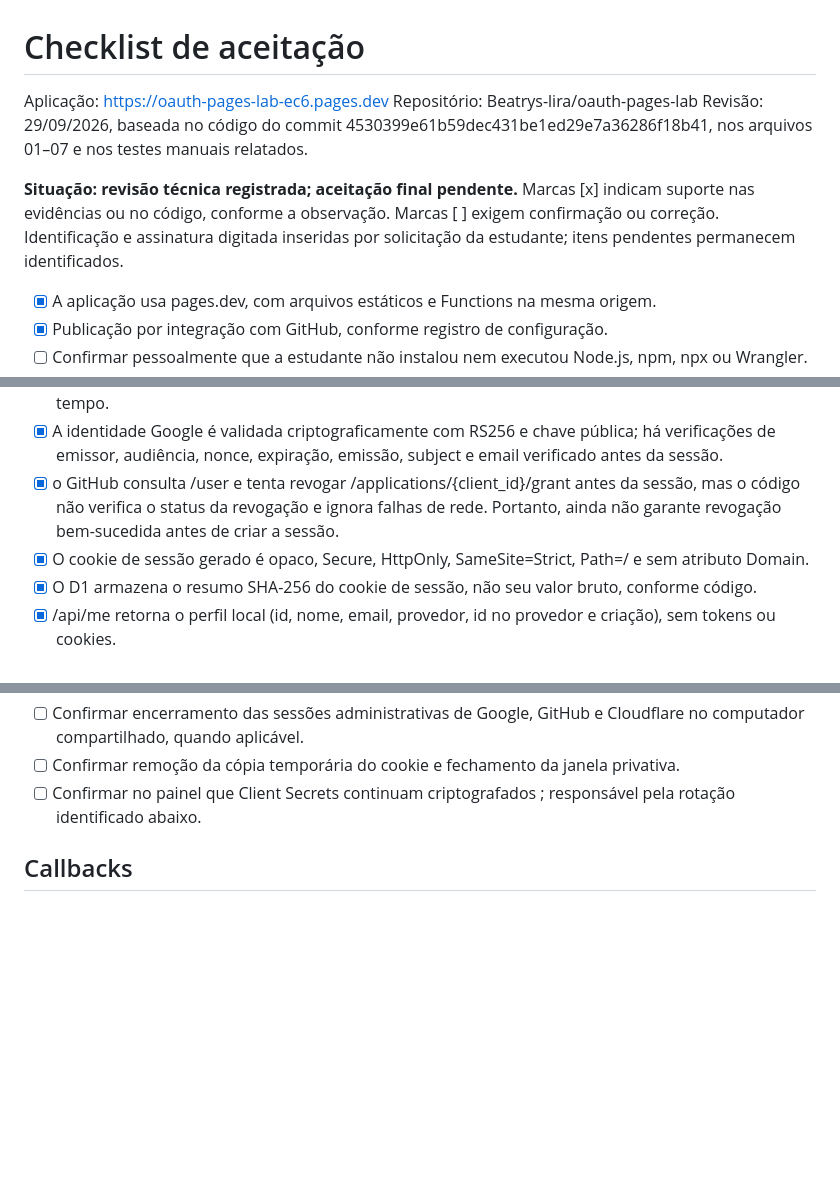
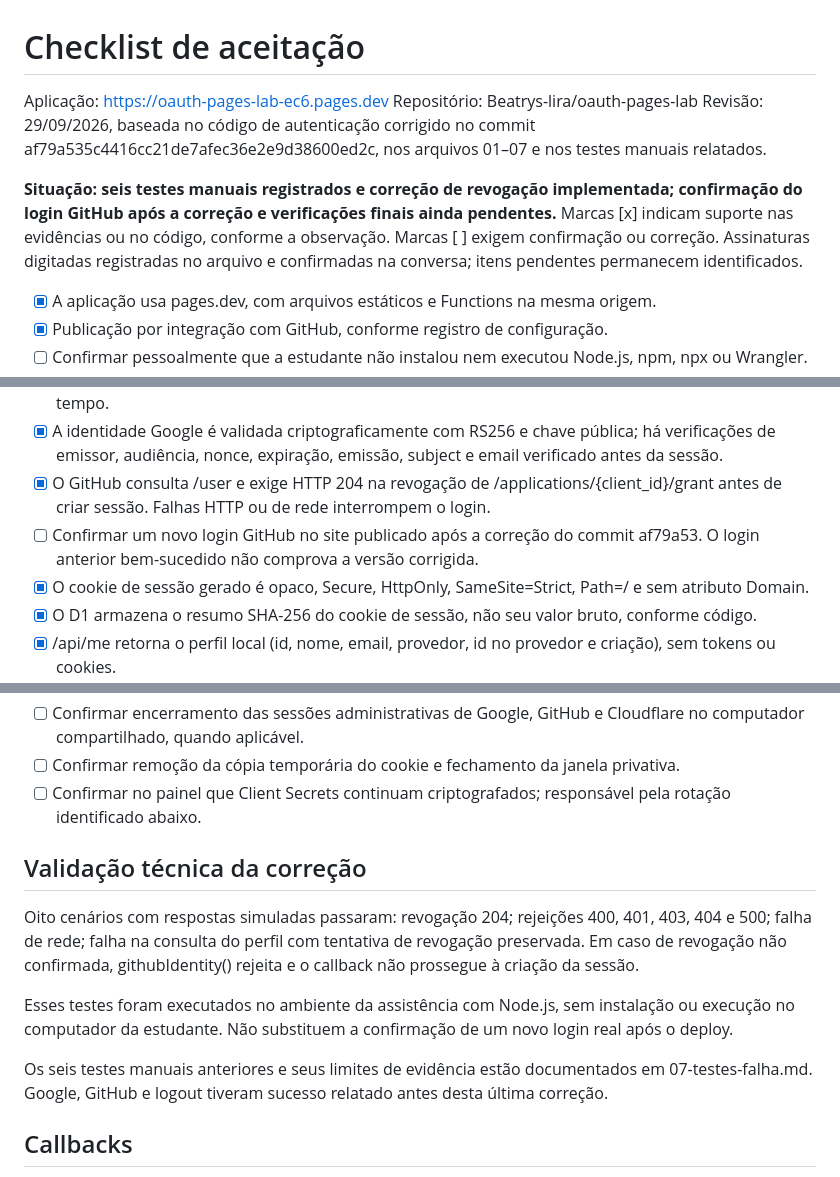
Before and after one commit to Beatrys-lira/oauth-pages-lab, a Markdown page: public/entrega1/08-aceitacao.md, 3 parts joined by grey strips. Drawn GitHub-style; blank space fills up the shorter version.

Commit message:
Atualizar checklist com correção de revogação e resultados dos testes

```diff
--- a/public/entrega1/08-aceitacao.md
+++ b/public/entrega1/08-aceitacao.md
@@ -2,10 +2,10 @@
 
 Aplicação: https://oauth-pages-lab-ec6.pages.dev
 Repositório: Beatrys-lira/oauth-pages-lab
-Revisão: 29/09/2026, baseada no código do commit 4530399e61b59dec431be1ed29e7a36286f18b41, nos arquivos 01–07 e nos testes manuais relatados.
+Revisão: 29/09/2026, baseada no código de autenticação corrigido no commit af79a535c4416cc21de7afec36e2e9d38600ed2c, nos arquivos 01–07 e nos testes manuais relatados.
 
-**Situação: revisão técnica registrada; aceitação final pendente.**
-Marcas [x] indicam suporte nas evidências ou no código, conforme a observação. Marcas [ ] exigem confirmação ou correção. Identificação e assinatura digitada inseridas por solicitação da estudante; itens pendentes permanecem identificados.
+**Situação: seis testes manuais registrados e correção de revogação implementada; confirmação do login GitHub após a correção e verificações finais ainda pendentes.**
+Marcas [x] indicam suporte nas evidências ou no código, conforme a observação. Marcas [ ] exigem confirmação ou correção. Assinaturas digitadas registradas no arquivo e confirmadas na conversa; itens pendentes permanecem identificados.
 
 - [x] A aplicação usa pages.dev, com arquivos estáticos e Functions na mesma origem.
 - [x] Publicação por integração com GitHub, conforme registro de configuração.
@@ -15,7 +15,8 @@ Marcas [x] indicam suporte nas evidências ou no código, conforme a observaçã
 - [x] Client Secrets são obtidos do ambiente e utilizados no servidor, sem literais no middleware revisado. O GitHub também exige autenticação do aplicativo na revogação.
 - [x] O callback valida presença, prazo, provedor e state da transação antes de trocar o código; remove a transação antes de criar sessão. Os testes manuais de ausência, alteração e reutilização estão no arquivo 07. Expiração de transação foi verificada no código, não em um teste isolado com controle de tempo.
 - [x] A identidade Google é validada criptograficamente com RS256 e chave pública; há verificações de emissor, audiência, nonce, expiração, emissão, subject e email verificado antes da sessão.
-- [x] o GitHub consulta /user e tenta revogar /applications/{client_id}/grant antes da sessão, mas o código não verifica o status da revogação e ignora falhas de rede. Portanto, ainda não garante revogação bem-sucedida antes de criar a sessão.
+- [x] O GitHub consulta /user e exige HTTP 204 na revogação de /applications/{client_id}/grant antes de criar sessão. Falhas HTTP ou de rede interrompem o login.
+- [ ] Confirmar um novo login GitHub no site publicado após a correção do commit af79a53. O login anterior bem-sucedido não comprova a versão corrigida.
 - [x] O cookie de sessão gerado é opaco, Secure, HttpOnly, SameSite=Strict, Path=/ e sem atributo Domain.
 - [x] O D1 armazena o resumo SHA-256 do cookie de sessão, não seu valor bruto, conforme código.
 - [x] /api/me retorna o perfil local (id, nome, email, provedor, id no provedor e criação), sem tokens ou cookies.
@@ -25,7 +26,15 @@ Marcas [x] indicam suporte nas evidências ou no código, conforme a observaçã
 - [ ] A estudante confirma que consegue explicar por que os arquivos estáticos permanecem públicos.
 - [ ] Confirmar encerramento das sessões administrativas de Google, GitHub e Cloudflare no computador compartilhado, quando aplicável.
 - [ ] Confirmar remoção da cópia temporária do cookie e fechamento da janela privativa.
-- [ ] Confirmar no painel que Client Secrets continuam criptografados ; responsável pela rotação identificado abaixo.
+- [ ] Confirmar no painel que Client Secrets continuam criptografados; responsável pela rotação identificado abaixo.
+
+## Validação técnica da correção
+
+Oito cenários com respostas simuladas passaram: revogação 204; rejeições 400, 401, 403, 404 e 500; falha de rede; falha na consulta do perfil com tentativa de revogação preservada. Em caso de revogação não confirmada, githubIdentity() rejeita e o callback não prossegue à criação da sessão.
+
+Esses testes foram executados no ambiente da assistência com Node.js, sem instalação ou execução no computador da estudante. Não substituem a confirmação de um novo login real após o deploy.
+
+Os seis testes manuais anteriores e seus limites de evidência estão documentados em 07-testes-falha.md. Google, GitHub e logout tiveram sucesso relatado antes desta última correção.
 
 ## Callbacks
 - Google: https://oauth-pages-lab-ec6.pages.dev/oauth/callback/google
```
